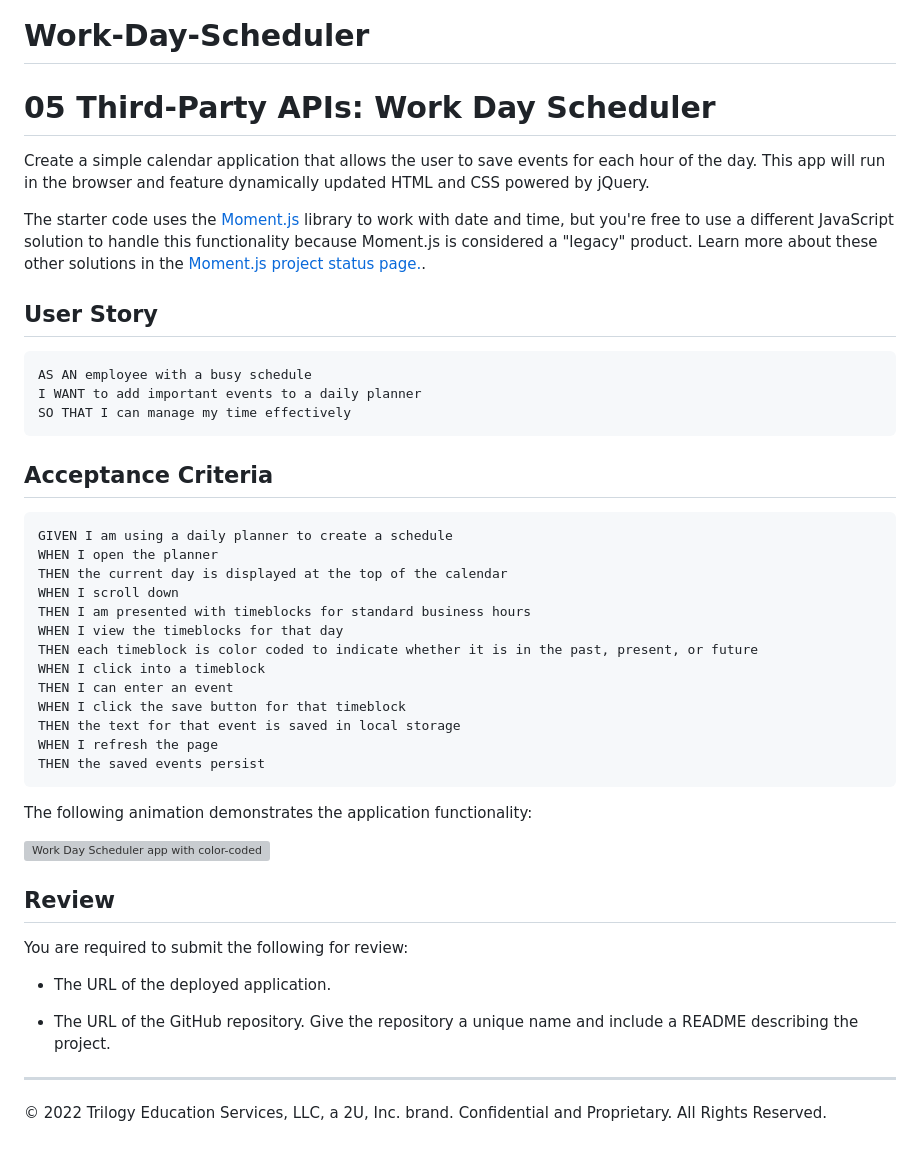
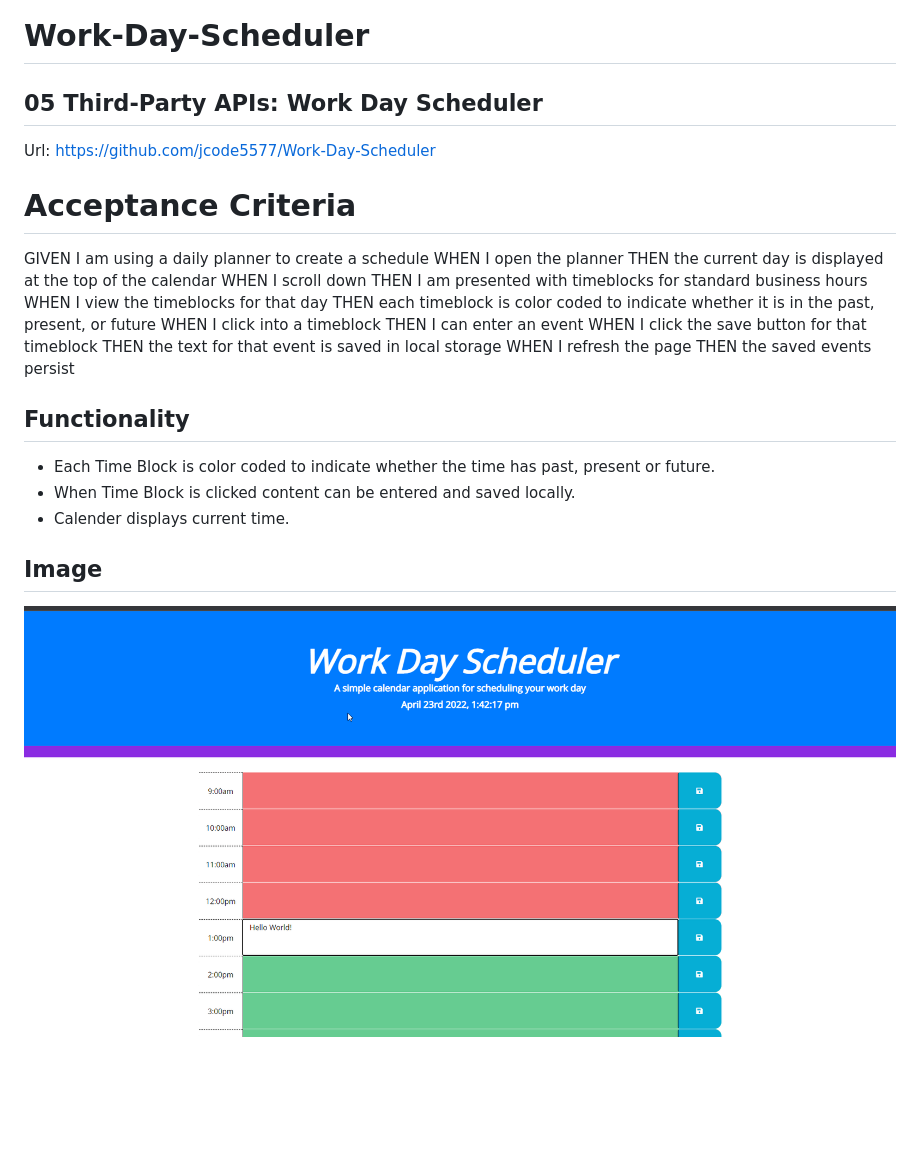
Before and after one commit to jcode5577/Work-Day-Scheduler, a Markdown page: README.md, the part around the change. Rendered like a GitHub page; pictures changed too: assets/images/work-day-scheduler-jpg.png (added); blank space fills up the shorter version; grey boxes are pictures that could not be loaded.

Commit message:
added final README.md

````diff
--- a/README.md
+++ b/README.md
@@ -1,21 +1,10 @@
 # Work-Day-Scheduler
-# 05 Third-Party APIs: Work Day Scheduler
+## 05 Third-Party APIs: Work Day Scheduler
 
-Create a simple calendar application that allows the user to save events for each hour of the day. This app will run in the browser and feature dynamically updated HTML and CSS powered by jQuery.
 
-The starter code uses the [Moment.js](https://momentjs.com/) library to work with date and time, but you're free to use a different JavaScript solution to handle this functionality because Moment.js is considered a "legacy" product. Learn more about these other solutions in the [Moment.js project status page.](https://momentjs.com/docs/#/-project-status/).
+Url: https://github.com/jcode5577/Work-Day-Scheduler
 
-## User Story
-
-```
-AS AN employee with a busy schedule
-I WANT to add important events to a daily planner
-SO THAT I can manage my time effectively
-```
-
-## Acceptance Criteria
-
-```
+# Acceptance Criteria
 GIVEN I am using a daily planner to create a schedule
 WHEN I open the planner
 THEN the current day is displayed at the top of the calendar
@@ -29,19 +18,12 @@ WHEN I click the save button for that timeblock
 THEN the text for that event is saved in local storage
 WHEN I refresh the page
 THEN the saved events persist
-```
 
-The following animation demonstrates the application functionality:
+## Functionality
 
-![Work Day Scheduler app with color-coded time slots shows a new event being typed in the 5PM slot.](./Assets/05-third-party-apis-homework-demo.gif)
+* Each Time Block is color coded to indicate whether the time has past, present or future.
+* When Time Block is clicked content can be entered and saved locally.
+* Calender displays current time.
 
-## Review
-
-You are required to submit the following for review:
-
-* The URL of the deployed application.
-
-* The URL of the GitHub repository. Give the repository a unique name and include a README describing the project.
-
----
-© 2022 Trilogy Education Services, LLC, a 2U, Inc. brand. Confidential and Proprietary. All Rights Reserved.
+## Image
+![Deployed Calender](./assets/images/work-day-scheduler-jpg.png)
````
Also changed, not shown: 1 other file.
